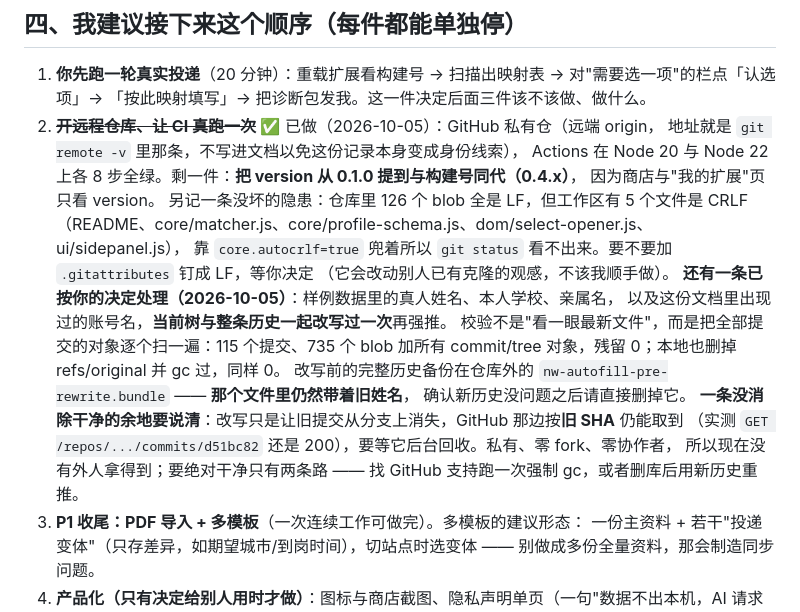
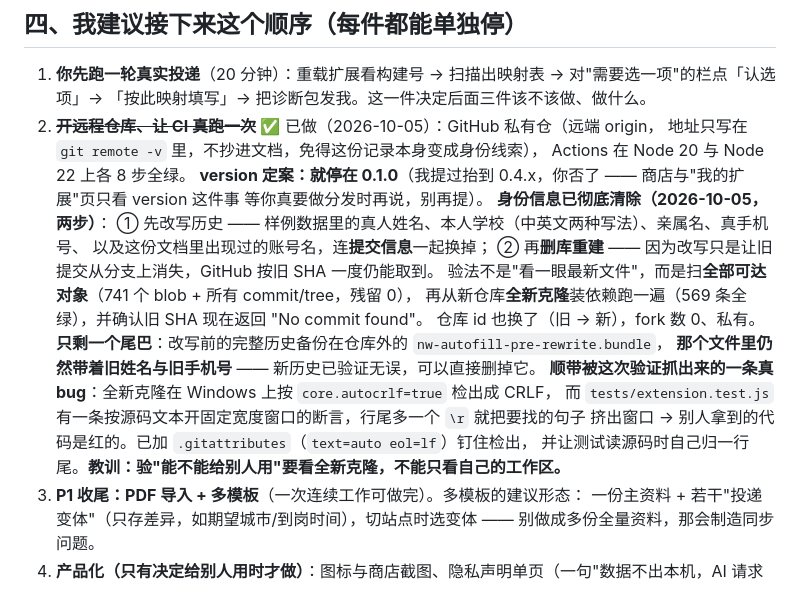
Before and after one commit to bzhengak/nw-autofill, a Markdown page: docs/PROGRESS.md, the part around the change. GitHub-like rendering.

Commit message:
docs(progress): 重建落定——身份信息已随删库彻底清除，version 定案 0.1.0，只剩本地 bundle 这一个尾巴

```diff
--- a/docs/PROGRESS.md
+++ b/docs/PROGRESS.md
@@ -41,22 +41,23 @@ GitHub Actions 双版本 Node 已真跑绿），
 1. **你先跑一轮真实投递**（20 分钟）：重载扩展看构建号 → 扫描出映射表 → 对"需要选一项"的栏点「认选项」→
    「按此映射填写」→ 把诊断包发我。这一件决定后面三件该不该做、做什么。
 2. ~~**开远程仓库、让 CI 真跑一次**~~ ✅ 已做（2026-10-05）：GitHub 私有仓（远端 origin，
-   地址就是 `git remote -v` 里那条，不写进文档以免这份记录本身变成身份线索），
-   Actions 在 Node 20 与 Node 22 上各 8 步全绿。剩一件：**把 version 从 0.1.0 提到与构建号同代（0.4.x）**，
-   因为商店与"我的扩展"页只看 version。
-   另记一条没坏的隐患：仓库里 126 个 blob 全是 LF，但工作区有 5 个文件是 CRLF
-   （README、core/matcher.js、core/profile-schema.js、dom/select-opener.js、ui/sidepanel.js），
-   靠 `core.autocrlf=true` 兜着所以 `git status` 看不出来。要不要加 `.gitattributes` 钉成 LF，等你决定
-   （它会改动别人已有克隆的观感，不该我顺手做）。
-   **还有一条已按你的决定处理（2026-10-05）**：样例数据里的真人姓名、本人学校、亲属名，
-   以及这份文档里出现过的账号名，**当前树与整条历史一起改写过一次**再强推。
-   校验不是"看一眼最新文件"，而是把全部提交的对象逐个扫一遍：115 个提交、735 个 blob
-   加所有 commit/tree 对象，残留 0；本地也删掉 refs/original 并 gc 过，同样 0。
-   改写前的完整历史备份在仓库外的 `nw-autofill-pre-rewrite.bundle` —— **那个文件里仍然带着旧姓名**，
-   确认新历史没问题之后请直接删掉它。
-   **一条没消除干净的余地要说清**：改写只是让旧提交从分支上消失，GitHub 那边按**旧 SHA** 仍能取到
-   （实测 `GET /repos/.../commits/d51bc82` 还是 200），要等它后台回收。私有、零 fork、零协作者，
-   所以现在没有外人拿得到；要绝对干净只有两条路 —— 找 GitHub 支持跑一次强制 gc，或者删库后用新历史重推。
+   地址只写在 `git remote -v` 里，不抄进文档，免得这份记录本身变成身份线索），
+   Actions 在 Node 20 与 Node 22 上各 8 步全绿。
+   **version 定案：就停在 0.1.0**（我提过抬到 0.4.x，你否了 —— 商店与"我的扩展"页只看 version 这件事
+   等你真要做分发时再说，别再提）。
+   **身份信息已彻底清除（2026-10-05，两步）**：
+   ① 先改写历史 —— 样例数据里的真人姓名、本人学校（中英文两种写法）、亲属名、真手机号、
+      以及这份文档里出现过的账号名，连**提交信息**一起换掉；
+   ② 再**删库重建** —— 因为改写只是让旧提交从分支上消失，GitHub 按旧 SHA 一度仍能取到。
+   验法不是"看一眼最新文件"，而是扫**全部可达对象**（741 个 blob + 所有 commit/tree，残留 0），
+   再从新仓库**全新克隆**装依赖跑一遍（569 条全绿），并确认旧 SHA 现在返回 "No commit found"。
+   仓库 id 也换了（旧 → 新），fork 数 0、私有。
+   **只剩一个尾巴**：改写前的完整历史备份在仓库外的 `nw-autofill-pre-rewrite.bundle`，
+   **那个文件里仍然带着旧姓名与旧手机号** —— 新历史已验证无误，可以直接删掉它。
+   **顺带被这次验证抓出来的一条真 bug**：全新克隆在 Windows 上按 `core.autocrlf=true` 检出成 CRLF，
+   而 `tests/extension.test.js` 有一条按源码文本开固定宽度窗口的断言，行尾多一个 `\r` 就把要找的句子
+   挤出窗口 → 别人拿到的代码是红的。已加 `.gitattributes`（`text=auto eol=lf`）钉住检出，
+   并让测试读源码时自己归一行尾。**教训：验"能不能给别人用"要看全新克隆，不能只看自己的工作区。**
 3. **P1 收尾：PDF 导入 + 多模板**（一次连续工作可做完）。多模板的建议形态：
    一份主资料 + 若干"投递变体"（只存差异，如期望城市/到岗时间），切站点时选变体 —— 别做成多份全量资料，那会制造同步问题。
 4. **产品化（只有决定给别人用时才做）**：图标与商店截图、隐私声明单页（一句"数据不出本机，AI 请求只含字段名，取值外发需你勾选"）、
```
